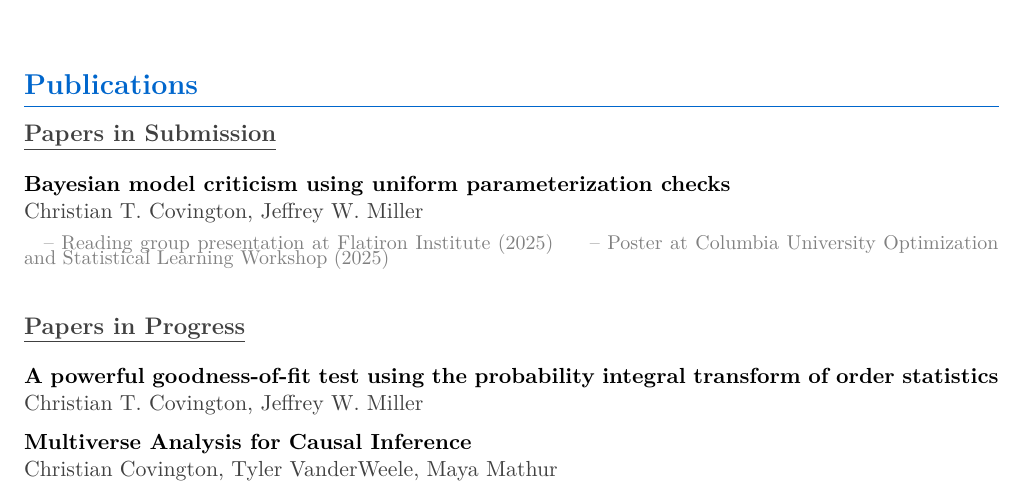
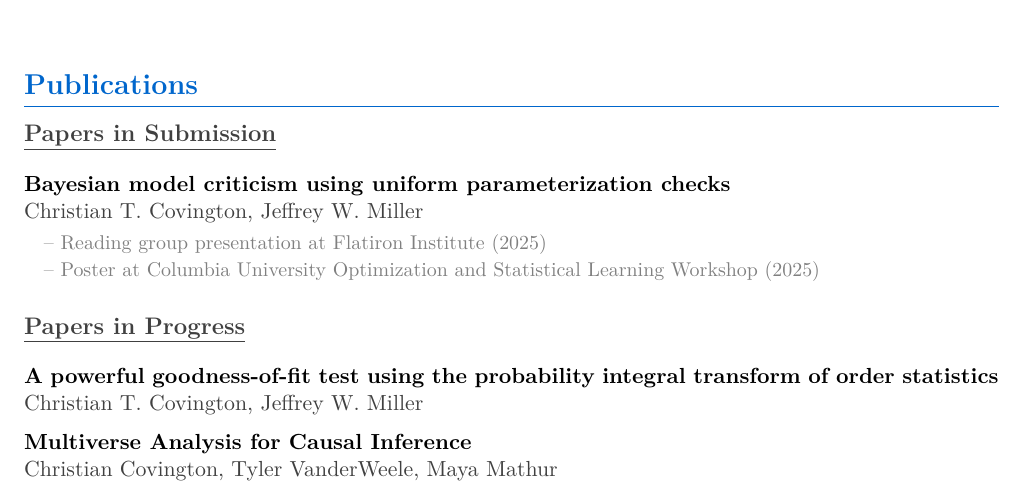
Before and after one commit to ctcovington/ctcovington.github.io, a LaTeX CV (cv/covington_cv.tex): part of page 1 of 3, cut so that both start at the same text. Compiled offline with pdfLaTeX.

Commit message:
fix CV formatting

```diff
--- a/cv/covington_cv.tex
+++ b/cv/covington_cv.tex
@@ -125,7 +125,7 @@ Model misspecification, Model uncertainty, Bayesian statistics
 \subsection{\underline{Papers in Submission}}
 \cvpub{Bayesian model criticism using uniform parameterization checks}
       {Christian T. Covington, Jeffrey W. Miller} \\
-\cvpres{Reading group presentation at Flatiron Institute (2025)}
+\cvpres{Reading group presentation at Flatiron Institute (2025)} \\
 \cvpres{Poster at Columbia University Optimization and Statistical Learning Workshop (2025)}
 
 \subsection{\underline{Papers in Progress}}
```
Also changed, not shown: cv/covington_cv.pdf.
